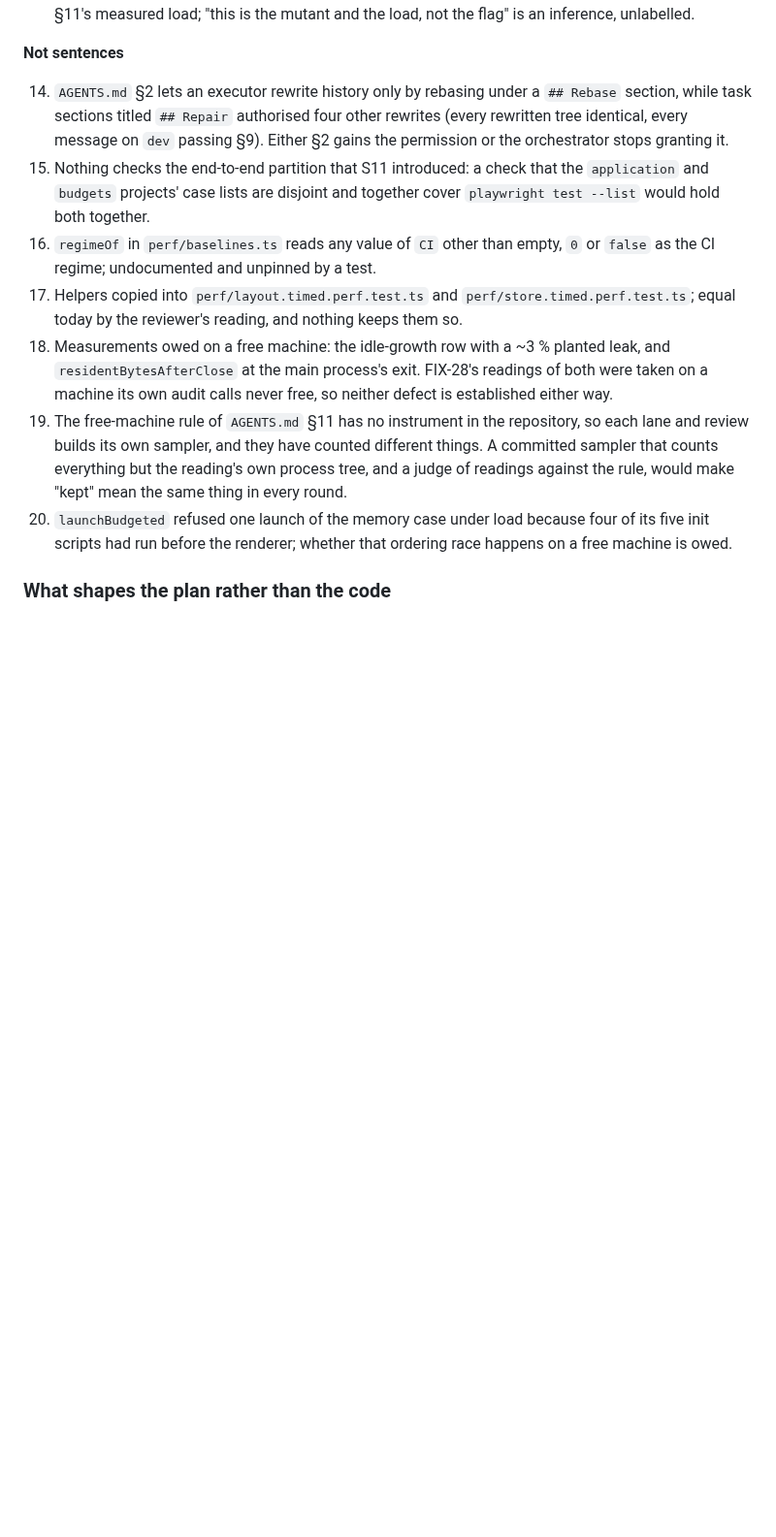
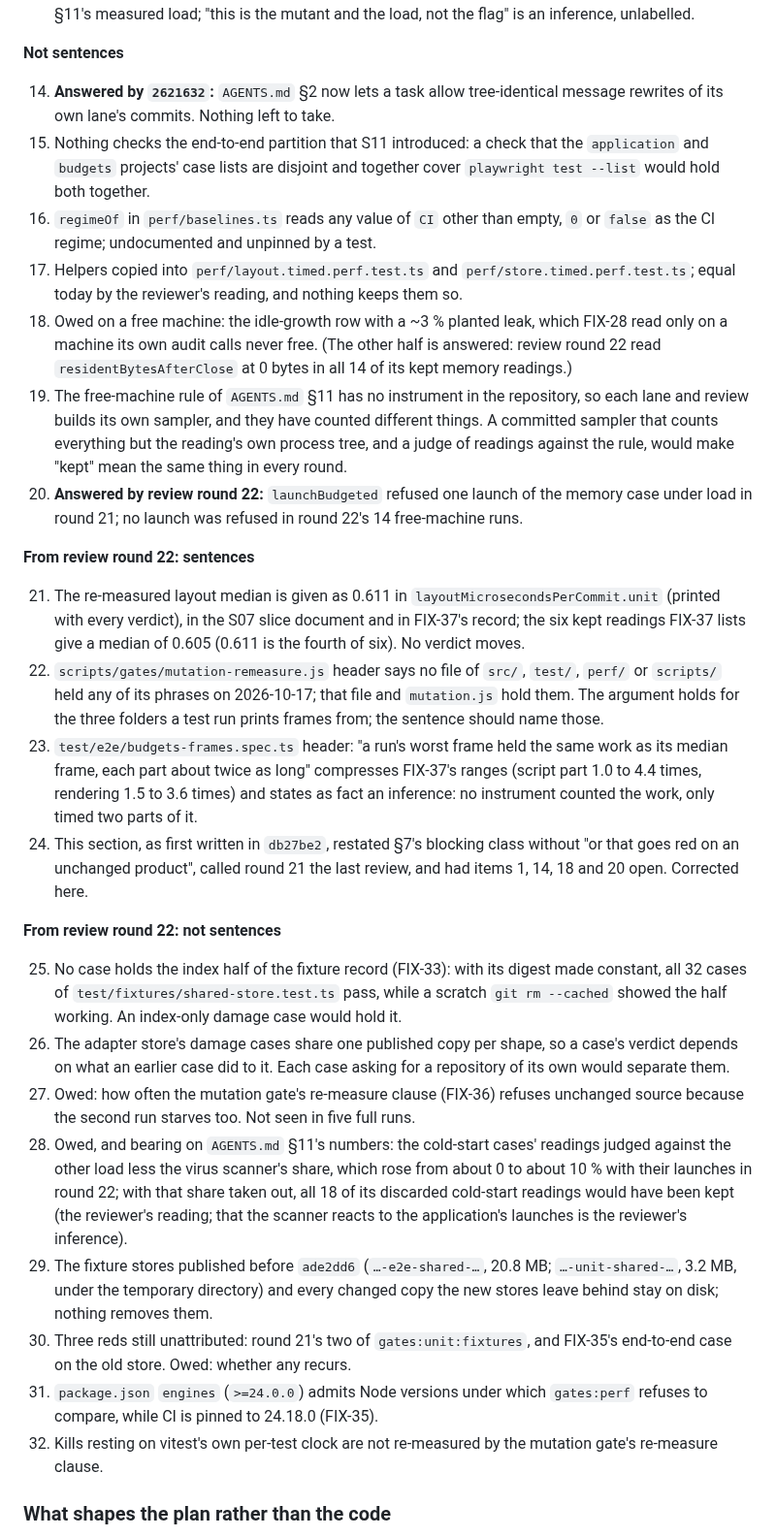
Before and after one commit to paulo-raoni/git-graphical-standalone, a Markdown page: docs/PLAN.md, the part around one of its changes. Shown at 97% size. Drawn GitHub-style; blank space fills up the shorter version.

Commit message:
docs(plan): carry round 22's twelve findings into E03-M01

```diff
--- a/docs/PLAN.md
+++ b/docs/PLAN.md
@@ -408,24 +410,59 @@ marked as such.
 
 **Not sentences**
 
-14. `AGENTS.md` §2 lets an executor rewrite history only by rebasing under a `## Rebase` section, while task
-    sections titled `## Repair` authorised four other rewrites (every rewritten tree identical, every message
-    on `dev` passing §9). Either §2 gains the permission or the orchestrator stops granting it.
+14. **Answered by `2621632`:** `AGENTS.md` §2 now lets a task allow tree-identical message rewrites of its own
+    lane's commits. Nothing left to take.
 15. Nothing checks the end-to-end partition that S11 introduced: a check that the `application` and `budgets`
     projects' case lists are disjoint and together cover `playwright test --list` would hold both together.
 16. `regimeOf` in `perf/baselines.ts` reads any value of `CI` other than empty, `0` or `false` as the CI regime;
     undocumented and unpinned by a test.
 17. Helpers copied into `perf/layout.timed.perf.test.ts` and `perf/store.timed.perf.test.ts`; equal today by the
     reviewer's reading, and nothing keeps them so.
-18. Measurements owed on a free machine: the idle-growth row with a ~3 % planted leak, and
-    `residentBytesAfterClose` at the main process's exit. FIX-28's readings of both were taken on a machine its
-    own audit calls never free, so neither defect is established either way.
+18. Owed on a free machine: the idle-growth row with a ~3 % planted leak, which FIX-28 read only on a machine its
+    own audit calls never free. (The other half is answered: review round 22 read `residentBytesAfterClose` at
+    0 bytes in all 14 of its kept memory readings.)
 19. The free-machine rule of `AGENTS.md` §11 has no instrument in the repository, so each lane and review builds
     its own sampler, and they have counted different things. A committed sampler that counts everything but the
     reading's own process tree, and a judge of readings against the rule, would make "kept" mean the same thing
     in every round.
-20. `launchBudgeted` refused one launch of the memory case under load because four of its five init scripts had
-    run before the renderer; whether that ordering race happens on a free machine is owed.
+20. **Answered by review round 22:** `launchBudgeted` refused one launch of the memory case under load in round
+    21; no launch was refused in round 22's 14 free-machine runs.
+
+**From review round 22: sentences**
+
+21. The re-measured layout median is given as 0.611 in `layoutMicrosecondsPerCommit.unit` (printed with every
+    verdict), in the S07 slice document and in FIX-37's record; the six kept readings FIX-37 lists give a median
+    of 0.605 (0.611 is the fourth of six). No verdict moves.
+22. `scripts/gates/mutation-remeasure.js` header says no file of `src/`, `test/`, `perf/` or `scripts/` held any of
+    its phrases on 2026-10-17; that file and `mutation.js` hold them. The argument holds for the three folders a
+    test run prints frames from; the sentence should name those.
+23. `test/e2e/budgets-frames.spec.ts` header: "a run's worst frame held the same work as its median frame, each
+    part about twice as long" compresses FIX-37's ranges (script part 1.0 to 4.4 times, rendering 1.5 to 3.6
+    times) and states as fact an inference: no instrument counted the work, only timed two parts of it.
+24. This section, as first written in `db27be2`, restated §7's blocking class without "or that goes red on an
+    unchanged product", called round 21 the last review, and had items 1, 14, 18 and 20 open. Corrected here.
+
+**From review round 22: not sentences**
+
+25. No case holds the index half of the fixture record (FIX-33): with its digest made constant, all 32 cases of
+    `test/fixtures/shared-store.test.ts` pass, while a scratch `git rm --cached` showed the half working. An
+    index-only damage case would hold it.
+26. The adapter store's damage cases share one published copy per shape, so a case's verdict depends on what an
+    earlier case did to it. Each case asking for a repository of its own would separate them.
+27. Owed: how often the mutation gate's re-measure clause (FIX-36) refuses unchanged source because the second
+    run starves too. Not seen in five full runs.
+28. Owed, and bearing on `AGENTS.md` §11's numbers: the cold-start cases' readings judged against the other load
+    less the virus scanner's share, which rose from about 0 to about 10 % with their launches in round 22; with
+    that share taken out, all 18 of its discarded cold-start readings would have been kept (the reviewer's
+    reading; that the scanner reacts to the application's launches is the reviewer's inference).
+29. The fixture stores published before `ade2dd6` (`…-e2e-shared-…`, 20.8 MB; `…-unit-shared-…`, 3.2 MB, under
+    the temporary directory) and every changed copy the new stores leave behind stay on disk; nothing removes
+    them.
+30. Three reds still unattributed: round 21's two of `gates:unit:fixtures`, and FIX-35's end-to-end case on the
+    old store. Owed: whether any recurs.
+31. `package.json` `engines` (`>=24.0.0`) admits Node versions under which `gates:perf` refuses to compare, while
+    CI is pinned to 24.18.0 (FIX-35).
+32. Kills resting on vitest's own per-test clock are not re-measured by the mutation gate's re-measure clause.
 
 ### What shapes the plan rather than the code
 
```
Also changed, not shown: other parts of docs/PLAN.md (+8 -6 lines).
